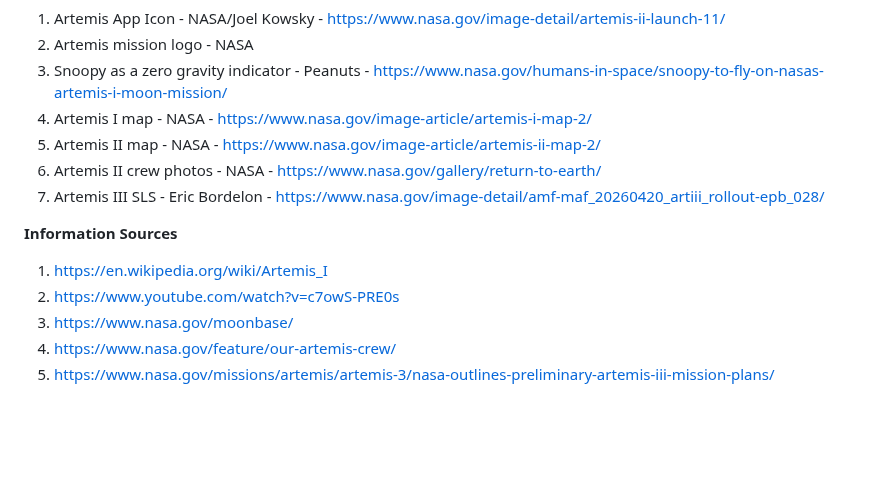
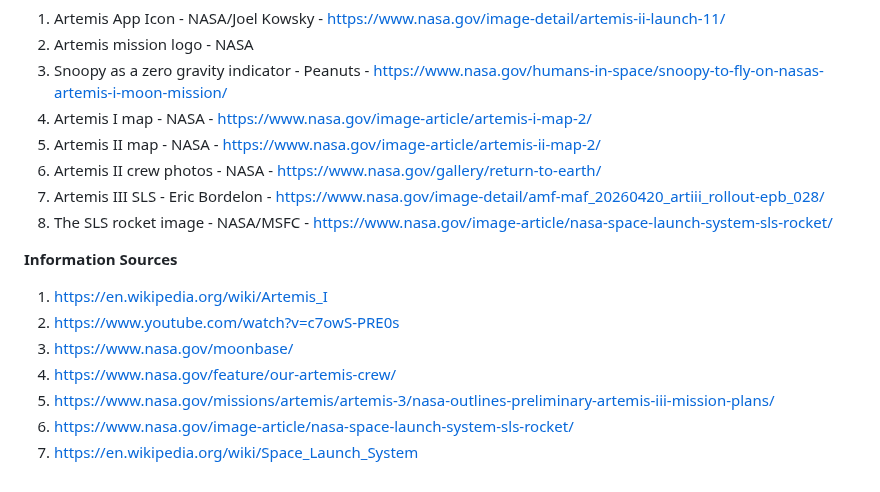
Before and after one commit to Maaadzia/SpacecraftOS, a Markdown page: README.md, the part around the change. GitHub-like rendering; blank space fills up the shorter version.

Commit message:
Updated credits

```diff
--- a/README.md
+++ b/README.md
@@ -54,6 +54,7 @@ Huge thanks to all of these sources. Without them, this project would be nothing
 5. Artemis II map - NASA - https://www.nasa.gov/image-article/artemis-ii-map-2/
 6. Artemis II crew photos - NASA - https://www.nasa.gov/gallery/return-to-earth/
 7. Artemis III SLS - Eric Bordelon - https://www.nasa.gov/image-detail/amf-maf_20260420_artiii_rollout-epb_028/
+8. The SLS rocket image - NASA/MSFC - https://www.nasa.gov/image-article/nasa-space-launch-system-sls-rocket/
 
 **Information Sources**
 1. https://en.wikipedia.org/wiki/Artemis_I
@@ -61,3 +62,5 @@ Huge thanks to all of these sources. Without them, this project would be nothing
 3. https://www.nasa.gov/moonbase/
 4. https://www.nasa.gov/feature/our-artemis-crew/
 5. https://www.nasa.gov/missions/artemis/artemis-3/nasa-outlines-preliminary-artemis-iii-mission-plans/
+6. https://www.nasa.gov/image-article/nasa-space-launch-system-sls-rocket/
+7. https://en.wikipedia.org/wiki/Space_Launch_System
```
